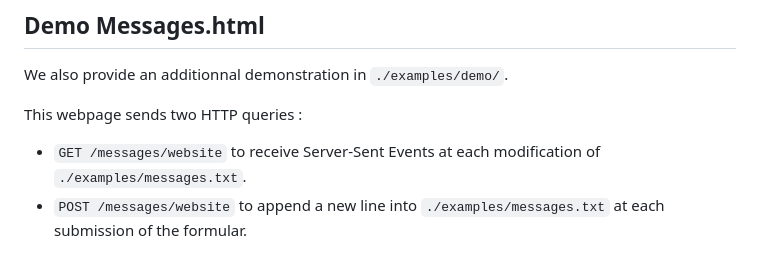
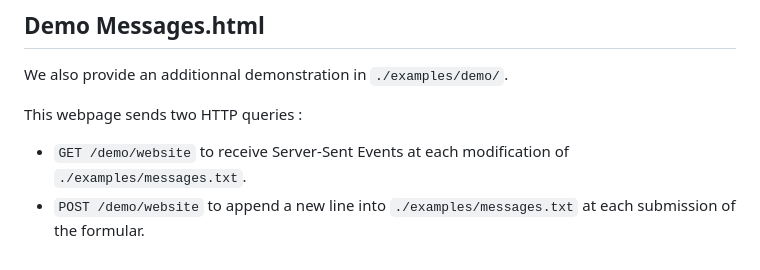
Before and after one commit to denis-migdal/VSHS-Python-, a Markdown page: README.md, the part around the change. Rendered like a GitHub page.

Commit message:
Demo in readme

```diff
--- a/README.md
+++ b/README.md
@@ -164,5 +164,5 @@ data: {"count":2}
 We also provide an additionnal demonstration in `./examples/demo/`.
 
 This webpage sends two HTTP queries :
-- `GET /messages/website` to receive Server-Sent Events at each modification of `./examples/messages.txt`.
-- `POST /messages/website` to append a new line into `./examples/messages.txt` at each submission of the formular.
+- `GET /demo/website` to receive Server-Sent Events at each modification of `./examples/messages.txt`.
+- `POST /demo/website` to append a new line into `./examples/messages.txt` at each submission of the formular.
```
